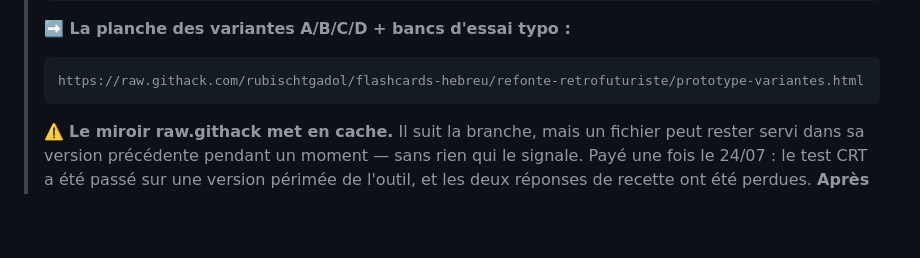
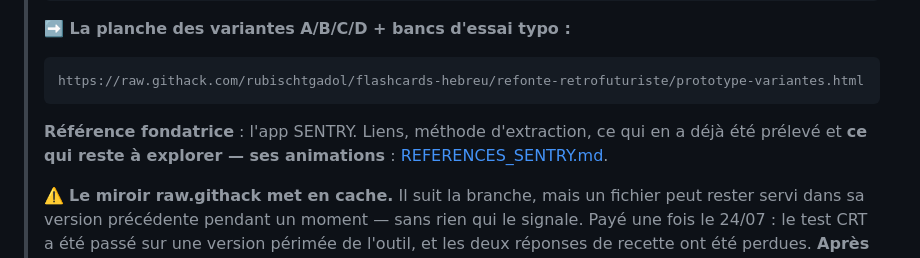
Before and after one commit to rubischtgadol/flashcards-hebreu, a Markdown page: README.md, the part around the change. Rendered like a GitHub page; blank space fills up the shorter version.

Commit message:
README : le lien vers REFERENCES_SENTRY.md, oublié au commit précédent
La substitution visait une phrase réécrite plus tôt dans la session : elle n'a rien
trouvé, et le script a annoncé un succès sans vérifier que le fichier avait changé.
Vérification ajoutée cette fois-ci — le motif est le même que le témoin muet payé
deux fois aujourd'hui sur les mesures de polices.

Co-Authored-By: Claude Opus 5 (1M context) <noreply@anthropic.com>

```diff
--- a/README.md
+++ b/README.md
@@ -41,6 +41,10 @@ Deux outils complémentaires pour apprendre l'hébreu moderne en débutant, en f
 > **➡️ La planche des variantes A/B/C/D + bancs d'essai typo :**
 >
 >     https://raw.githack.com/rubischtgadol/flashcards-hebreu/refonte-retrofuturiste/prototype-variantes.html
+>
+> **Référence fondatrice** : l'app SENTRY. Liens, méthode d'extraction, ce qui en a déjà été
+> prélevé et **ce qui reste à explorer — ses animations** :
+> [REFERENCES_SENTRY.md](REFERENCES_SENTRY.md).
 >
 > ⚠️ **Le miroir raw.githack met en cache.** Il suit la branche, mais un fichier
 > peut rester servi dans sa version précédente pendant un moment — sans rien qui le
```
